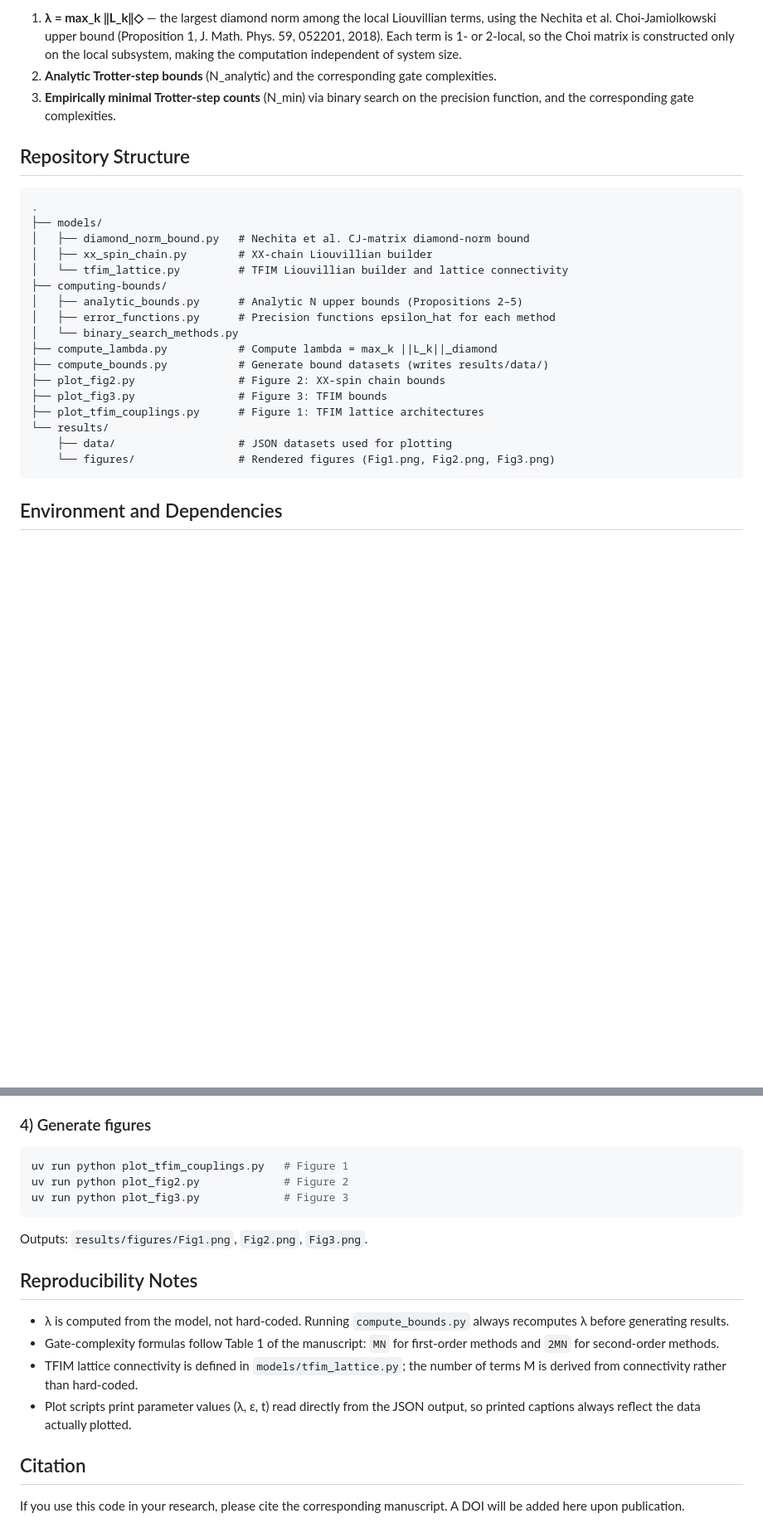
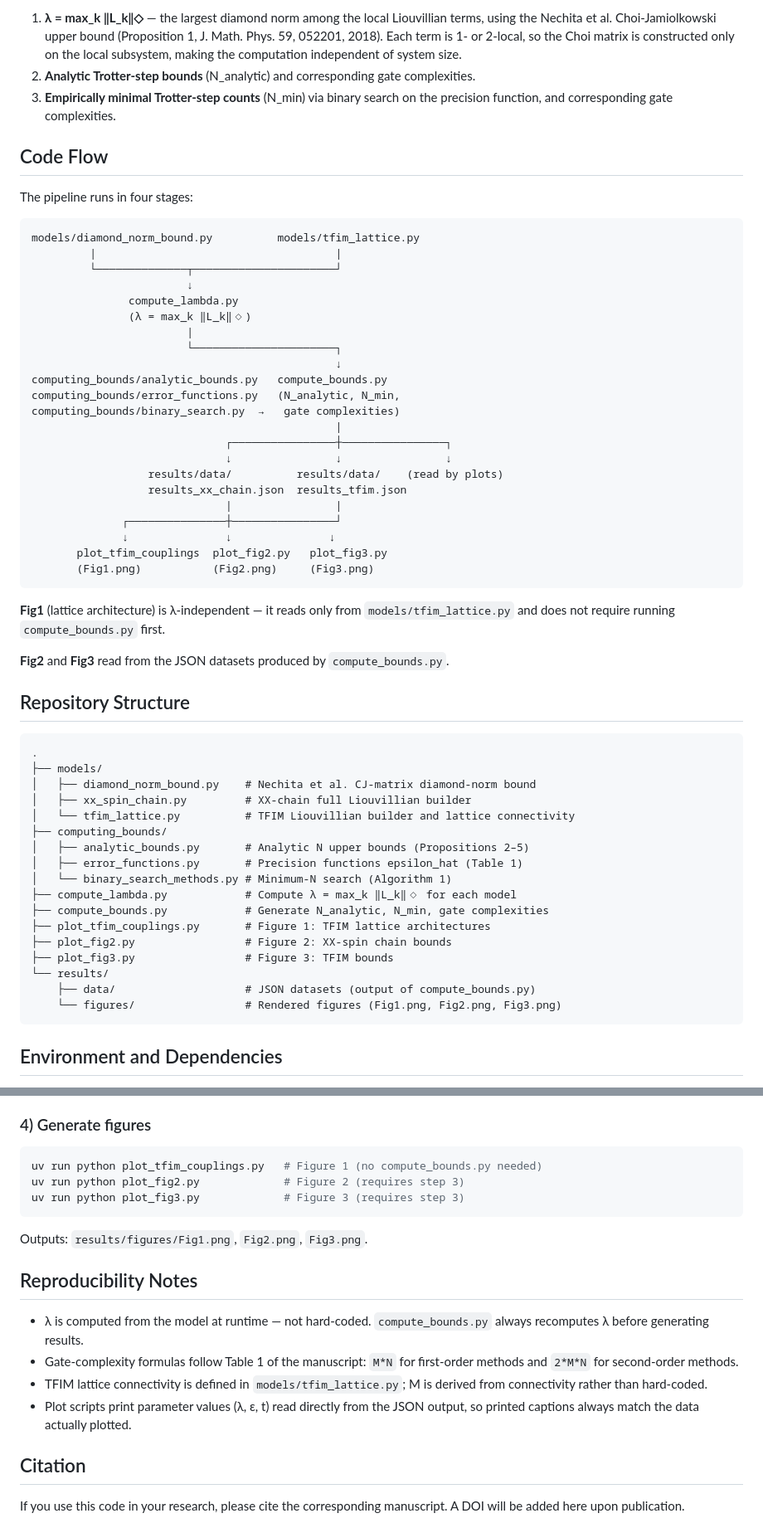
Before and after one commit to fraqtal-technologies/optimising-TSPF-for-OQS-via-binary-search, a Markdown page: README.md, 2 parts joined by grey strips. Shown at 83% size. GitHub-like rendering; blank space fills up the shorter version.

Commit message:
README: add code flow diagram and fix directory name computing_bounds/

````diff
--- a/README.md
+++ b/README.md
@@ -22,30 +22,64 @@ the code computes:
    J. Math. Phys. 59, 052201, 2018). Each term is 1- or 2-local, so the Choi matrix
    is constructed only on the local subsystem, making the computation independent of
    system size.
-2. **Analytic Trotter-step bounds** (N_analytic) and the corresponding gate complexities.
-3. **Empirically minimal Trotter-step counts** (N_min) via binary search on the precision
-   function, and the corresponding gate complexities.
+2. **Analytic Trotter-step bounds** (N_analytic) and corresponding gate complexities.
+3. **Empirically minimal Trotter-step counts** (N_min) via binary search on the
+   precision function, and corresponding gate complexities.
+
+## Code Flow
+
+The pipeline runs in four stages:
+
+```
+models/diamond_norm_bound.py          models/tfim_lattice.py
+         |                                     |
+         └──────────────┬──────────────────────┘
+                        ↓
+               compute_lambda.py
+               (λ = max_k ‖L_k‖◇)
+                        |
+                        └──────────────────────┐
+                                               ↓
+computing_bounds/analytic_bounds.py   compute_bounds.py
+computing_bounds/error_functions.py   (N_analytic, N_min,
+computing_bounds/binary_search.py  →   gate complexities)
+                                               |
+                              ┌────────────────┼────────────────┐
+                              ↓                ↓                ↓
+                  results/data/          results/data/    (read by plots)
+                  results_xx_chain.json  results_tfim.json
+                              |                |
+              ┌───────────────┼────────────────┘
+              ↓               ↓               ↓
+       plot_tfim_couplings  plot_fig2.py   plot_fig3.py
+       (Fig1.png)           (Fig2.png)     (Fig3.png)
+```
+
+**Fig1** (lattice architecture) is λ-independent — it reads only from
+`models/tfim_lattice.py` and does not require running `compute_bounds.py` first.
+
+**Fig2** and **Fig3** read from the JSON datasets produced by `compute_bounds.py`.
 
 ## Repository Structure
 
 ```
 .
 ├── models/
-│   ├── diamond_norm_bound.py   # Nechita et al. CJ-matrix diamond-norm bound
-│   ├── xx_spin_chain.py        # XX-chain Liouvillian builder
-│   └── tfim_lattice.py         # TFIM Liouvillian builder and lattice connectivity
-├── computing-bounds/
-│   ├── analytic_bounds.py      # Analytic N upper bounds (Propositions 2–5)
-│   ├── error_functions.py      # Precision functions epsilon_hat for each method
-│   └── binary_search_methods.py
-├── compute_lambda.py           # Compute lambda = max_k ||L_k||_diamond
-├── compute_bounds.py           # Generate bound datasets (writes results/data/)
-├── plot_fig2.py                # Figure 2: XX-spin chain bounds
-├── plot_fig3.py                # Figure 3: TFIM bounds
-├── plot_tfim_couplings.py      # Figure 1: TFIM lattice architectures
+│   ├── diamond_norm_bound.py    # Nechita et al. CJ-matrix diamond-norm bound
+│   ├── xx_spin_chain.py         # XX-chain full Liouvillian builder
+│   └── tfim_lattice.py          # TFIM Liouvillian builder and lattice connectivity
+├── computing_bounds/
+│   ├── analytic_bounds.py       # Analytic N upper bounds (Propositions 2–5)
+│   ├── error_functions.py       # Precision functions epsilon_hat (Table 1)
+│   └── binary_search_methods.py # Minimum-N search (Algorithm 1)
+├── compute_lambda.py            # Compute λ = max_k ‖L_k‖◇ for each model
+├── compute_bounds.py            # Generate N_analytic, N_min, gate complexities
+├── plot_tfim_couplings.py       # Figure 1: TFIM lattice architectures
+├── plot_fig2.py                 # Figure 2: XX-spin chain bounds
+├── plot_fig3.py                 # Figure 3: TFIM bounds
 └── results/
-    ├── data/                   # JSON datasets used for plotting
-    └── figures/                # Rendered figures (Fig1.png, Fig2.png, Fig3.png)
+    ├── data/                    # JSON datasets (output of compute_bounds.py)
+    └── figures/                 # Rendered figures (Fig1.png, Fig2.png, Fig3.png)
 ```
 
 ## Environment and Dependencies
@@ -94,23 +128,23 @@ Outputs:
 ### 4) Generate figures
 
 ```bash
-uv run python plot_tfim_couplings.py   # Figure 1
-uv run python plot_fig2.py             # Figure 2
-uv run python plot_fig3.py             # Figure 3
+uv run python plot_tfim_couplings.py   # Figure 1 (no compute_bounds.py needed)
+uv run python plot_fig2.py             # Figure 2 (requires step 3)
+uv run python plot_fig3.py             # Figure 3 (requires step 3)
 ```
 
 Outputs: `results/figures/Fig1.png`, `Fig2.png`, `Fig3.png`.
 
 ## Reproducibility Notes
 
-- λ is computed from the model, not hard-coded. Running `compute_bounds.py` always
-  recomputes λ before generating results.
-- Gate-complexity formulas follow Table 1 of the manuscript: `MN` for first-order
-  methods and `2MN` for second-order methods.
-- TFIM lattice connectivity is defined in `models/tfim_lattice.py`; the number of
-  terms M is derived from connectivity rather than hard-coded.
+- λ is computed from the model at runtime — not hard-coded. `compute_bounds.py`
+  always recomputes λ before generating results.
+- Gate-complexity formulas follow Table 1 of the manuscript: `M*N` for first-order
+  methods and `2*M*N` for second-order methods.
+- TFIM lattice connectivity is defined in `models/tfim_lattice.py`; M is derived
+  from connectivity rather than hard-coded.
 - Plot scripts print parameter values (λ, ε, t) read directly from the JSON output,
-  so printed captions always reflect the data actually plotted.
+  so printed captions always match the data actually plotted.
 
 ## Citation
 
````
Also changed, not shown: other parts of README.md (+1 -1 lines).
